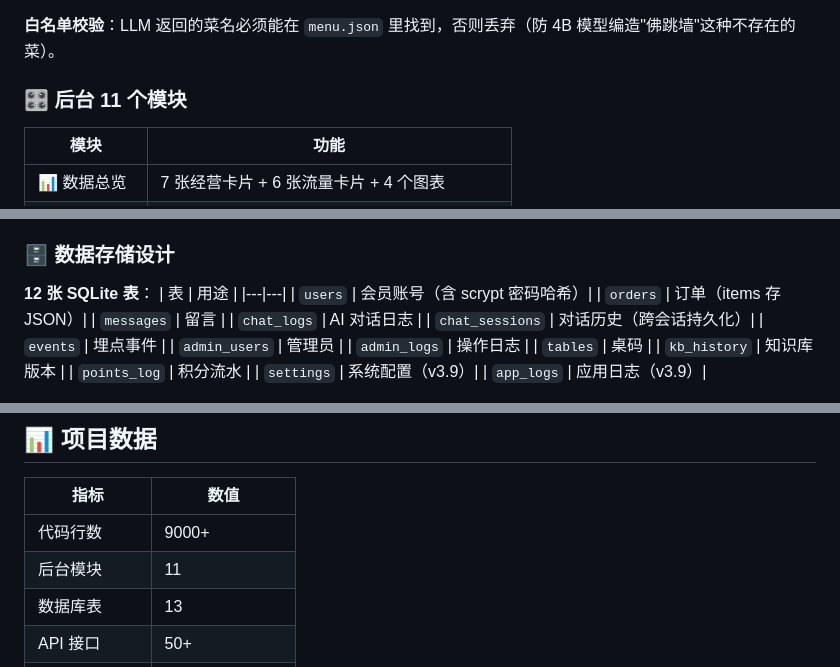
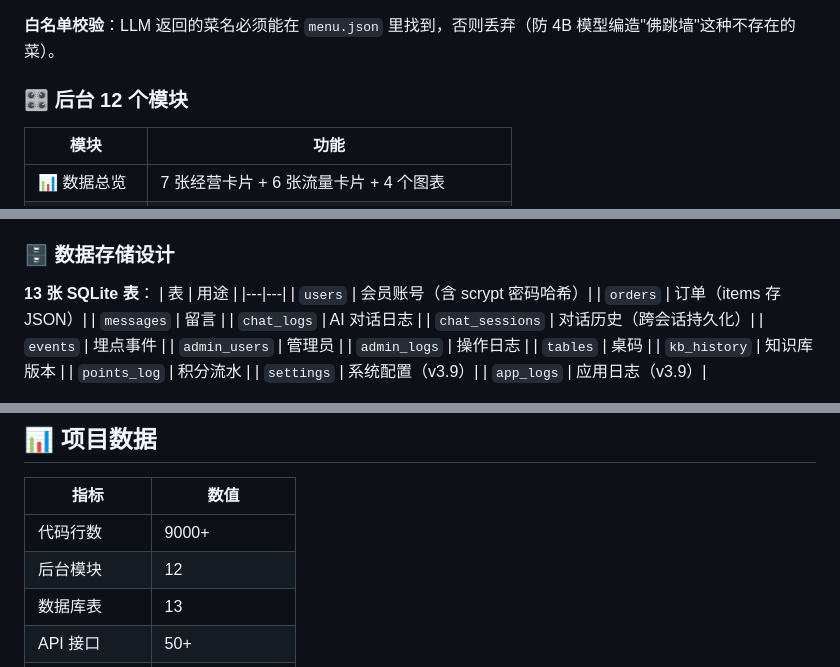
Before and after one commit to acc12138-x/smart-restaurant-ai-waiter, a Markdown page: README.md, 3 parts joined by grey strips. Drawn GitHub-style.

```diff
--- a/README.md
+++ b/README.md
@@ -150,7 +150,7 @@ chat_service 分发
 
 **白名单校验**：LLM 返回的菜名必须能在 `menu.json` 里找到，否则丢弃（防 4B 模型编造"佛跳墙"这种不存在的菜）。
 
-### 🎛️ 后台 11 个模块
+### 🎛️ 后台 12 个模块
 
 | 模块 | 功能 |
 |---|---|
@@ -177,7 +177,7 @@ chat_service 分发
 
 ### 🗄️ 数据存储设计
 
-**12 张 SQLite 表**：
+**13 张 SQLite 表**：
 | 表 | 用途 |
 |---|---|
 | `users` | 会员账号（含 scrypt 密码哈希）|
@@ -430,7 +430,7 @@ python -m pytest tests/ --cov=services --cov=routes
 | 指标 | 数值 |
 |---|---|
 | 代码行数 | 9000+ |
-| 后台模块 | 11 |
+| 后台模块 | 12 |
 | 数据库表 | 13 |
 | API 接口 | 50+ |
 | 页面数 | 6 前台 + 13 后台 |
```
Also changed, not shown: docs/API.md (deleted, +0 -417 lines), docs/ARCHITECTURE.md (deleted, +0 -293 lines).
